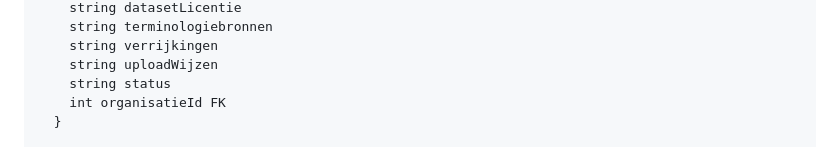
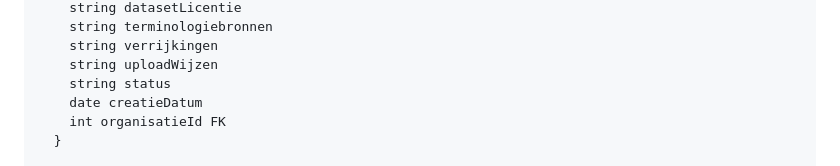
Before and after one commit to inside-out-time-machines/design, a Markdown page: data-architectuur/erd.mermaid.md, the part around the change. GitHub-like rendering.

Commit message:
ERD: Project.creatieDatum

```diff
--- a/data-architectuur/erd.mermaid.md
+++ b/data-architectuur/erd.mermaid.md
@@ -29,6 +29,7 @@
     string verrijkingen
     string uploadWijzen
     string status
+    date creatieDatum
     int organisatieId FK
   }
 
```
